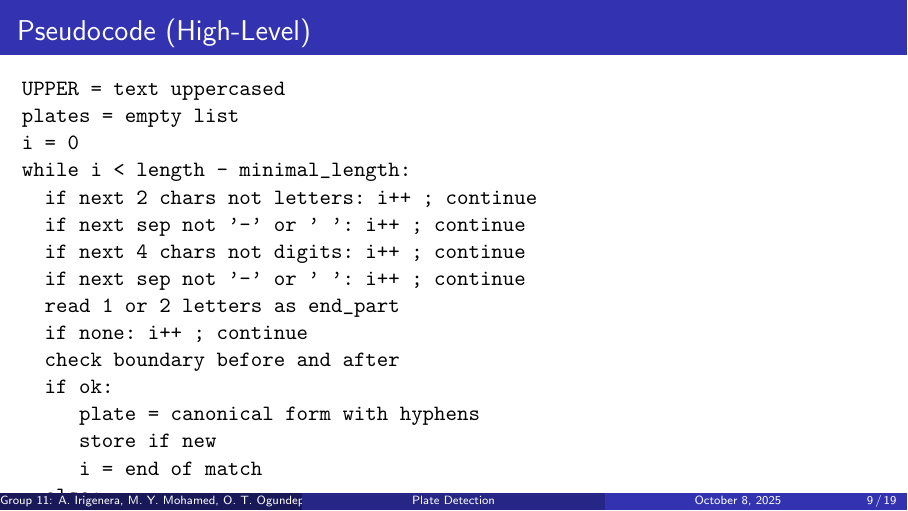
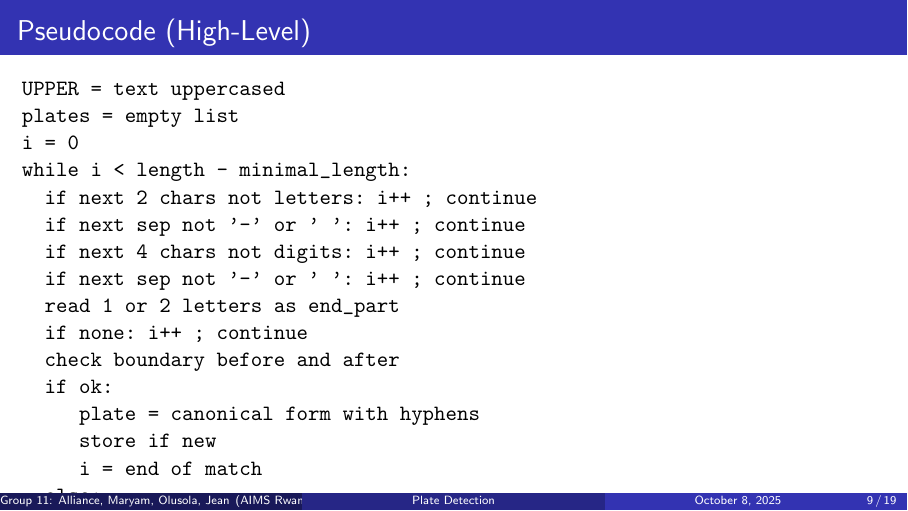
Before and after one commit to comsavvy/License-Plate-Detection-Project, LaTeX slides (Presentation/Group11_PPEQ_Presentation.tex): page 9 of 19. Compiled offline with pdfLaTeX.

Commit message:
Fixed: Corrected names to first names alone

```diff
--- a/Presentation/Group11_PPEQ_Presentation.tex
+++ b/Presentation/Group11_PPEQ_Presentation.tex
@@ -10,7 +7,7 @@
 
 \title[Plate Detection]{Senegalese License Plate Detection System}
 \subtitle{Manual Parsing and Regex Approaches}
-\author{Group 11: A. Irigenera, M. Y. Mohamed, O. T. Ogundepo, J. B. Habineza}
+\author{Group 11: Alliance, Maryam, Olusola, Jean}
 \institute{AIMS Rwanda}
 \date{\today}
 
```
Also changed, not shown: Presentation/Group11_PPEQ_Presentation.pdf, Presentation/Group11_PPEQ_Presentation.tex (3 more changed lines).
